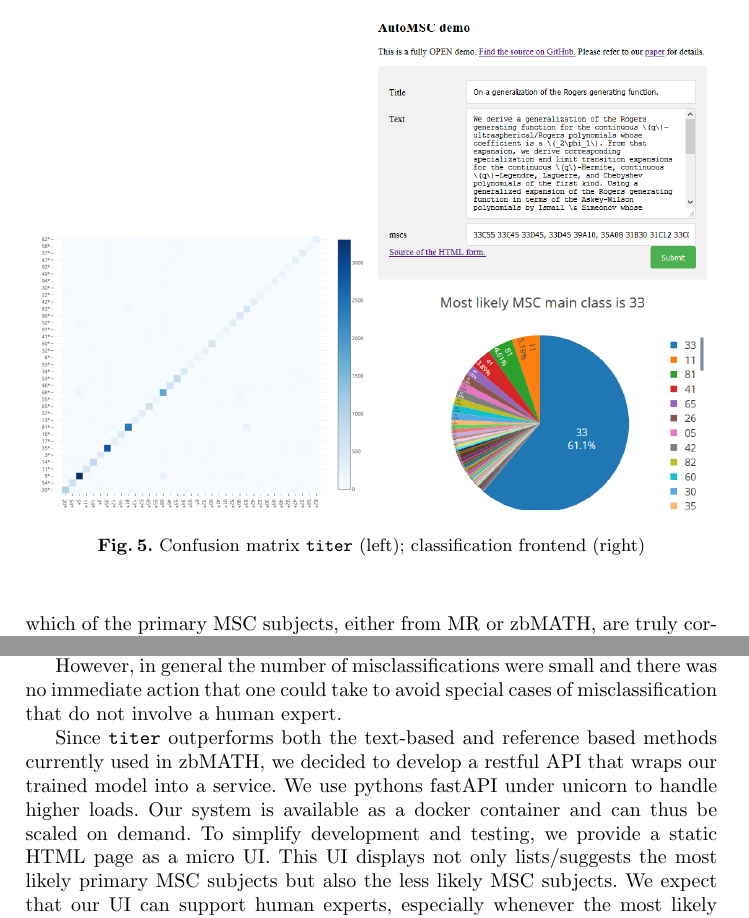
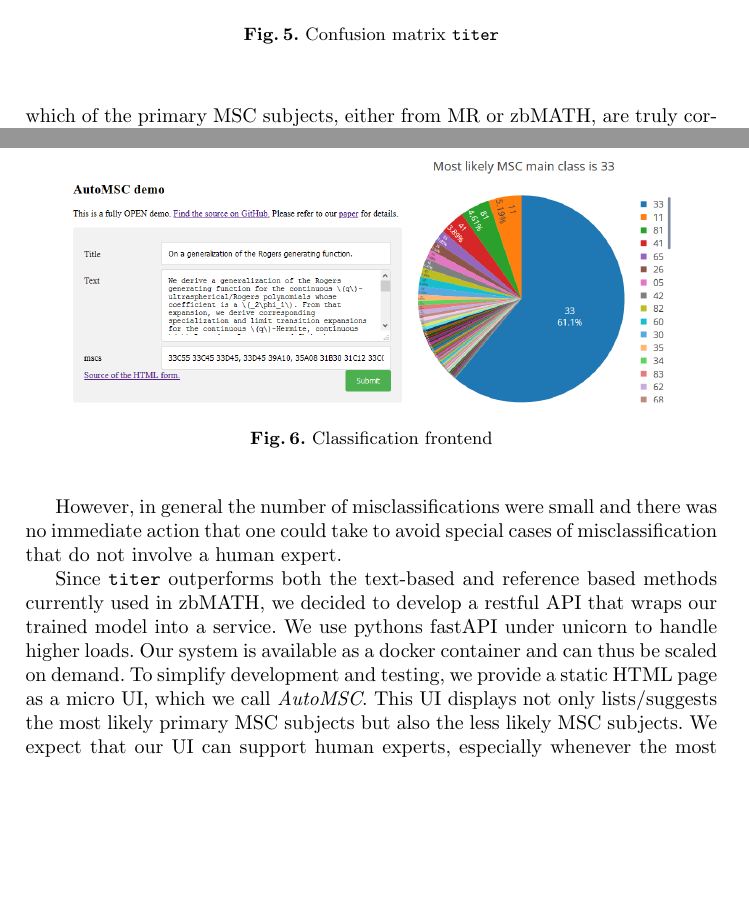
Before and after one commit to gipplab/20CicmAutoMsc, a LaTeX thesis (llncs.tex, which reads mainmatter.tex): two parts of pages 9 and 10 of 12, joined at a grey line, cut so that both start at the same text, the shorter picture padded with empty space. Compiled offline with pdfLaTeX.

Commit message:
Updates from Overleaf

```diff
--- a/mainmatter.tex
+++ b/mainmatter.tex
@@ -283,12 +284,17 @@ Performing ten fold cross validation on the entire dataset yielded an accuracy o
 Thus, test set selection does not introduce a significant bias.
 
 
-\begin{figure*}[t]
+\begin{figure}[t]
   \centering
-  \includegraphics[width=.48\textwidth]{confusion.png}
-  \includegraphics[width=0.48\textwidth]{webFrontend.png}
-  \caption{Confusion matrix \texttt{titer} (left); classification frontend (right)}\label{fgScreenshot}\label{fgConfusion}
-\end{figure*}
+  \includegraphics[width=.7\textwidth]{confusion.png}
+  \caption{Confusion matrix \texttt{titer}}\label{fgConfusion}
+\end{figure}
+\begin{figure}[t]
+  \centering
+  \includegraphics[width=0.48\textwidth]{webFrontend2.png}
+  \includegraphics[width=0.38\textwidth]{webFrontend1.png}
+  \caption{Classification frontend}\label{fgScreenshot}
+ \end{figure}
 After having discussed the strengths and weaknesses of the individual methods tested, we now discuss how the currently best-performing method, \texttt{titer}, can be improved.
 One standard tool to analyze misclassifications is a confusion matrix, cf., Figure~\ref{fgConfusion}.
 In this matrix, off-diagonal elements of the matrix indicate that two sets of classes are often mixed by the classification algorithm.
@@ -304,7 +310,7 @@ We use pythons fastAPI under unicorn to handle higher loads.
 %cite fastAPI and unicorn
 Our system is available as a docker container and can thus be scaled on demand.
 %maybe cite docker - although I think it could be like citing python
-To simplify development and testing, we provide a static HTML page as a micro UI.
+To simplify development and testing, we provide a static HTML page as a micro UI, which we call \emph{AutoMSC}.
 This UI displays not only lists/suggests the most likely primary MSC subjects but also the less likely MSC subjects.
 We expect that our UI can support human experts, especially whenever the most likely MSC subject seems unsuitable.
 The result is displayed as a pie-chart, cf., Figure~\ref{fgScreenshot} from \url{https://automscbackend.formulasearchengine.com}.
```
Also changed, not shown: llncs.tex (+1 -1 lines), webFrontend1.png (added), webFrontend2.png (added), mainmatter.tex (5 more changed lines).
